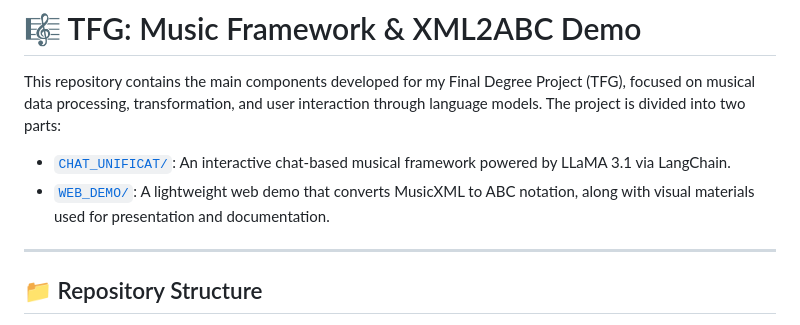
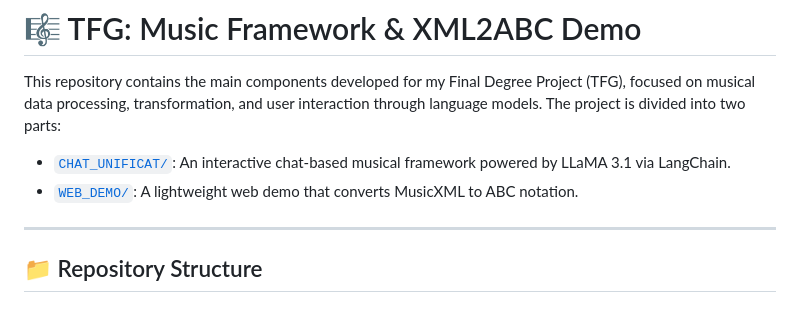
Before and after one commit to martivera1/MusED-LLM-Chat, a Markdown page: README.md, the part around the change. Rendered like a GitHub page.

```diff
--- a/README.md
+++ b/README.md
@@ -3,7 +3,7 @@
 This repository contains the main components developed for my Final Degree Project (TFG), focused on musical data processing, transformation, and user interaction through language models. The project is divided into two parts:
 
 - [`CHAT_UNIFICAT/`](#-chat_unificat-musical-framework): An interactive chat-based musical framework powered by LLaMA 3.1 via LangChain.
-- [`WEB_DEMO/`](#-web_demo-xml-to-abc-conversion-demo): A lightweight web demo that converts MusicXML to ABC notation, along with visual materials used for presentation and documentation.
+- [`WEB_DEMO/`](#-web_demo-xml-to-abc-conversion-demo): A lightweight web demo that converts MusicXML to ABC notation.
 
 ---
 
```
